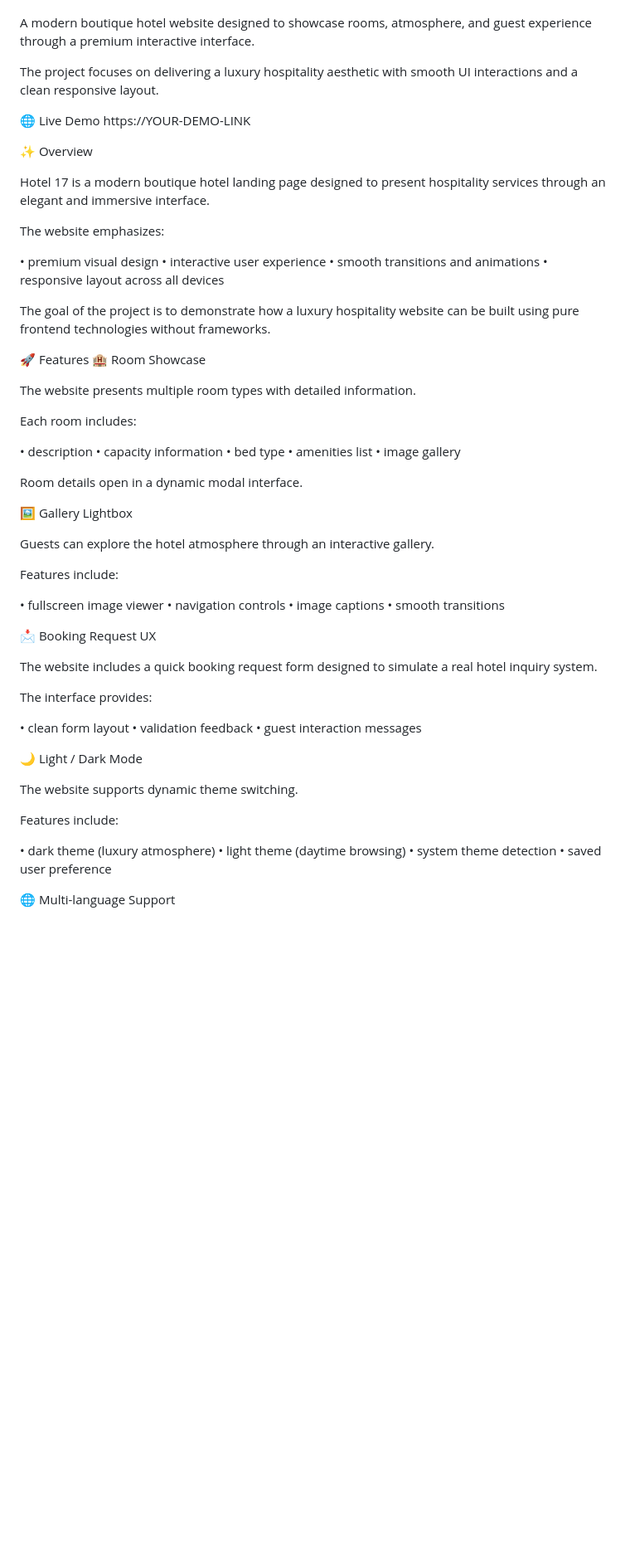
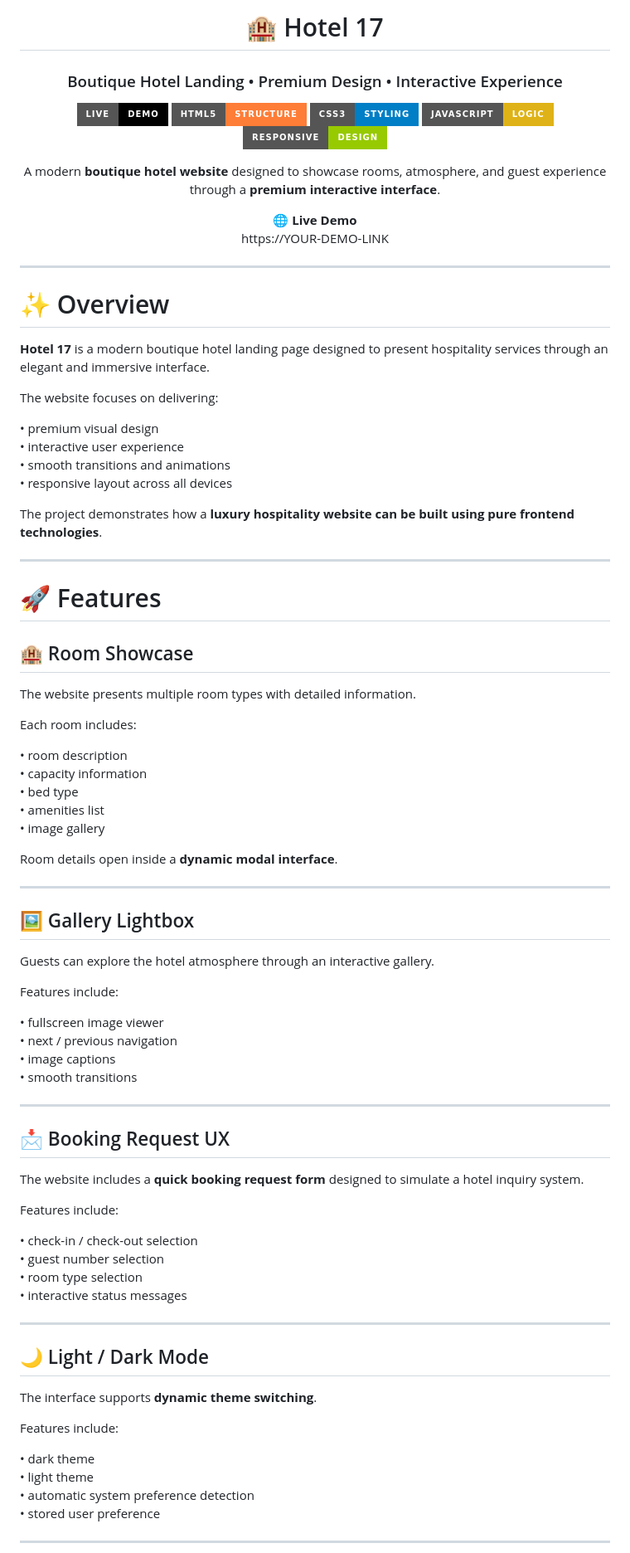
Before and after one commit to berfinida/Hotel17, a Markdown page: README.md, the part around one of its changes. Shown at 83% size. GitHub-like rendering; badges without logos; blank space fills up the shorter version.

```diff
--- a/README.md
+++ b/README.md
@@ -4,77 +4,92 @@ Boutique Hotel Landing • Premium Design • Interactive Experience
 
+# 🏨 Hotel 17
 
+### Boutique Hotel Landing • Premium Design • Interactive Experience
 
+[![Live Demo](https://img.shields.io/badge/Live-Demo-000?style=for-the-badge&logo=github)](https://YOUR-DEMO-LINK)
+[![HTML](https://img.shields.io/badge/HTML5-Structure-orange?style=for-the-badge&logo=html5)]()
+[![CSS](https://img.shields.io/badge/CSS3-Styling-blue?style=for-the-badge&logo=css3)]()
+[![JavaScript](https://img.shields.io/badge/JavaScript-Logic-yellow?style=for-the-badge&logo=javascript)]()
+[![Responsive](https://img.shields.io/badge/Responsive-Design-green?style=for-the-badge)]()
 
+A modern **boutique hotel website** designed to showcase rooms, atmosphere, and guest experience through a **premium interactive interface**.
 
-
-
-
-
-A modern boutique hotel website designed to showcase rooms, atmosphere, and guest experience through a premium interactive interface.
-
-The project focuses on delivering a luxury hospitality aesthetic with smooth UI interactions and a clean responsive layout.
-
-🌐 Live Demo
+🌐 **Live Demo**
 https://YOUR-DEMO-LINK
 
-✨ Overview
+</div>
 
-Hotel 17 is a modern boutique hotel landing page designed to present hospitality services through an elegant and immersive interface.
+---
 
-The website emphasizes:
+# ✨ Overview
+
+**Hotel 17** is a modern boutique hotel landing page designed to present hospitality services through an elegant and immersive interface.
+
+The website focuses on delivering:
 
 • premium visual design
 • interactive user experience
 • smooth transitions and animations
 • responsive layout across all devices
 
-The goal of the project is to demonstrate how a luxury hospitality website can be built using pure frontend technologies without frameworks.
+The project demonstrates how a **luxury hospitality website can be built using pure frontend technologies**.
 
-🚀 Features
-🏨 Room Showcase
+---
+
+# 🚀 Features
+
+## 🏨 Room Showcase
 
 The website presents multiple room types with detailed information.
 
 Each room includes:
 
-• description
+• room description
 • capacity information
 • bed type
 • amenities list
 • image gallery
 
-Room details open in a dynamic modal interface.
+Room details open inside a **dynamic modal interface**.
 
-🖼 Gallery Lightbox
+---
+
+## 🖼 Gallery Lightbox
 
 Guests can explore the hotel atmosphere through an interactive gallery.
 
 Features include:
 
 • fullscreen image viewer
-• navigation controls
+• next / previous navigation
 • image captions
 • smooth transitions
 
-📩 Booking Request UX
+---
 
-The website includes a quick booking request form designed to simulate a real hotel inquiry system.
+## 📩 Booking Request UX
 
-The interface provides:
-
-• clean form layout
-• validation feedback
-• guest interaction messages
-
-🌙 Light / Dark Mode
-
-The website supports dynamic theme switching.
+The website includes a **quick booking request form** designed to simulate a hotel inquiry system.
 
 Features include:
 
-• dark theme (luxury atmosphere)
-• light theme (daytime browsing)
-• system theme detection
-• saved user preference
+• check-in / check-out selection
+• guest number selection
+• room type selection
+• interactive status messages
 
-🌐 Multi-language Support
+---
+
+## 🌙 Light / Dark Mode
+
+The interface supports **dynamic theme switching**.
+
+Features include:
+
+• dark theme
+• light theme
+• automatic system preference detection
+• stored user preference
+
+---
+
```
Also changed, not shown: other parts of README.md (+49 -26 lines).
